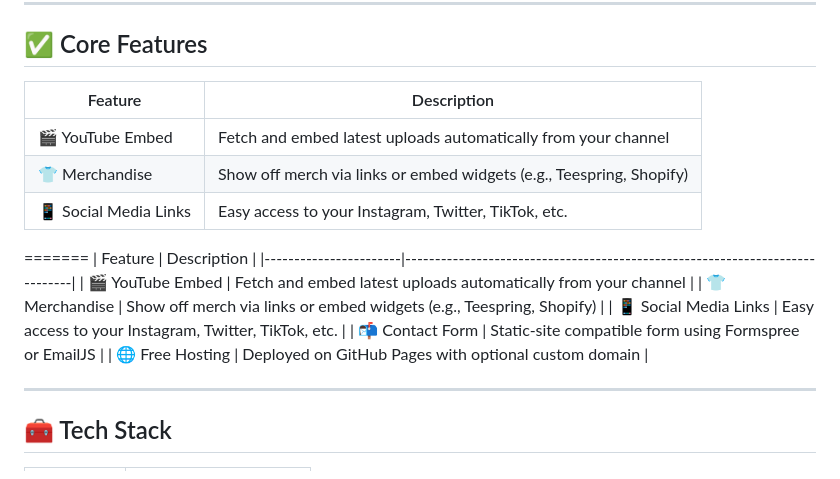
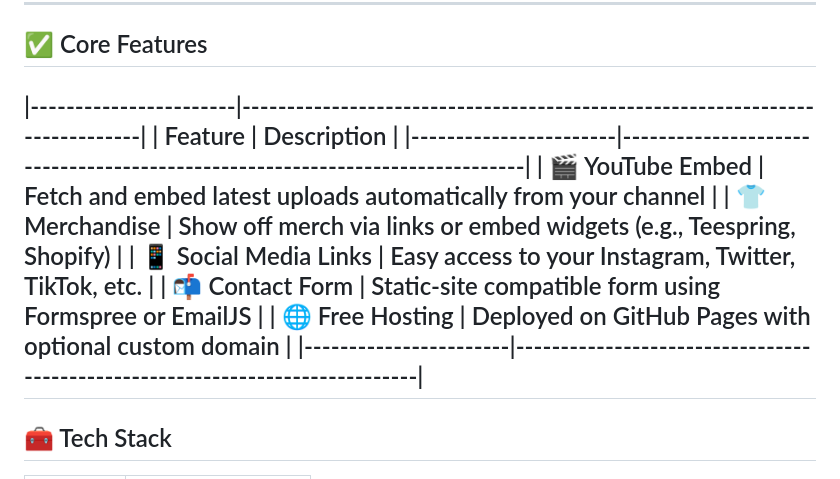
Before and after one commit to Jimmyu2foru18/SadTea-Web-Project, a Markdown page: README.md, the part around the change. Drawn GitHub-style.

```diff
--- a/README.md
+++ b/README.md
@@ -14,13 +14,7 @@ This project is a personal website for a content creator. It serves as a central
 
 ## ✅ Core Features
 
-
-| Feature                | Description                                                                 |
-|----------------------- |-----------------------------------------------------------------------------|
-| 🎬 YouTube Embed       | Fetch and embed latest uploads automatically from your channel              |
-| 👕 Merchandise         | Show off merch via links or embed widgets (e.g., Teespring, Shopify)        |
-| 📱 Social Media Links  | Easy access to your Instagram, Twitter, TikTok, etc.                        |
-=======
+|-----------------------|-----------------------------------------------------------------------------|
 | Feature               | Description                                                                 |
 |-----------------------|-----------------------------------------------------------------------------|
 | 🎬 YouTube Embed      | Fetch and embed latest uploads automatically from your channel              |
@@ -28,7 +22,7 @@ This project is a personal website for a content creator. It serves as a central
 | 📱 Social Media Links | Easy access to your Instagram, Twitter, TikTok, etc.                        |
 | 📬 Contact Form        | Static-site compatible form using Formspree or EmailJS                     |
 | 🌐 Free Hosting        | Deployed on GitHub Pages with optional custom domain                       |
-
+|-----------------------|-----------------------------------------------------------------------------|
 ---
 
 ## 🧰 Tech Stack
```
